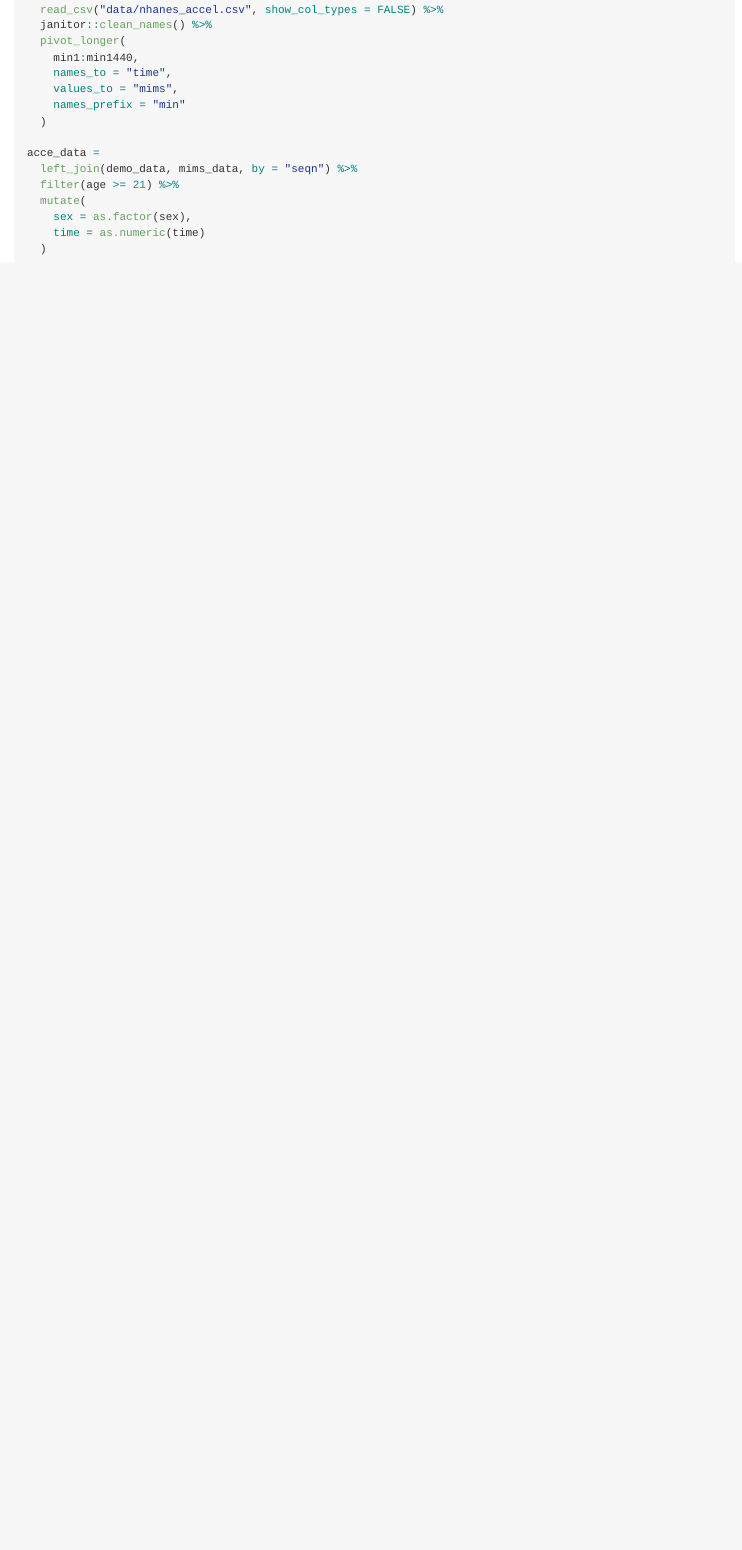
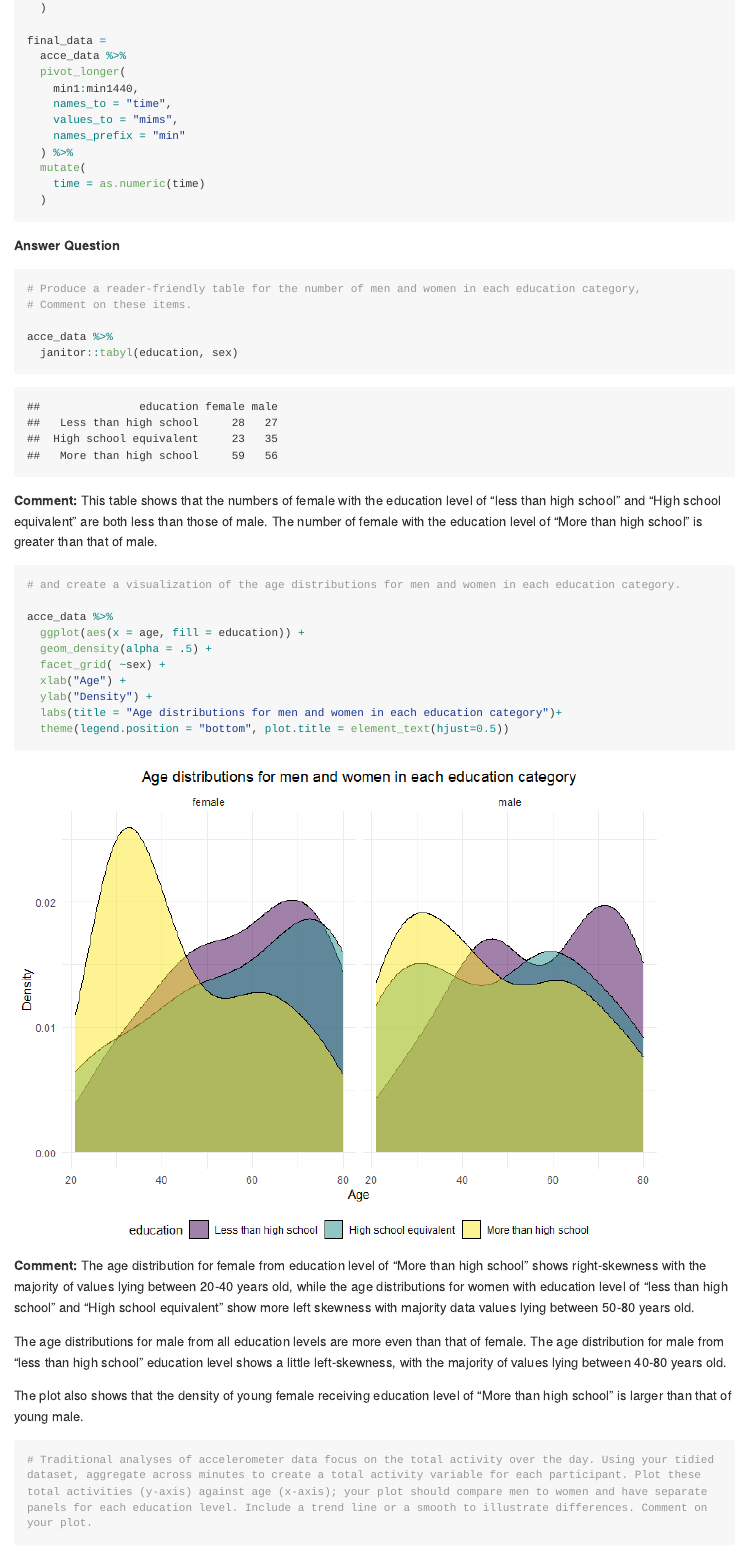
Before and after one commit to Chance27/p8105_hw3_sc5126, an R Markdown document (p8105_hw3_sc5126.Rmd): the page in a window 1100 px wide, from 7820 px down before the commit and from 7790 px down after it. The pictures show the output file p8105_hw3_sc5126.md that the author committed with the source, drawn offline in the style of GitHub; long lines of code are wrapped.

Commit message:
plot for prob3.2 and add comments

````diff
--- a/p8105_hw3_sc5126.Rmd
+++ b/p8105_hw3_sc5126.Rmd
@@ -234,4 +232,3 @@ demo_data =
 
 mims_data =
   read_csv("data/nhanes_accel.csv", show_col_types = FALSE) %>%
-  janitor::clean_names() %>%
@@ -238,16 +244,51 @@ mims_data =
+final_data =
+  acce_data %>%
   pivot_longer(
     min1:min1440,
     names_to = "time",
     values_to = "mims",
     names_prefix = "min"
-  )
-
-acce_data =
-  left_join(demo_data, mims_data, by = "seqn") %>%
-  filter(age >= 21) %>%
+  ) %>%
   mutate(
-    sex = as.factor(sex),
     time = as.numeric(time)
   )
+```
+
+**Answer Question**
+
+```{r 3.2.1}
+# Produce a reader-friendly table for the number of men and women in each education category,
+# Comment on these items.
+
+acce_data %>%
+  janitor::tabyl(education, sex)
 
 ```
+**Comment:**
+This table shows that the numbers of female with the education level of "less than high school" and "High school equivalent" are both less than those of male. The number of female with the education level of "More than high school" is greater than that of male.
+
+```{r 3.2.2}
+# and create a visualization of the age distributions for men and women in each education category.
+
+acce_data %>%
+  ggplot(aes(x = age, fill = education)) +
+  geom_density(alpha = .5) +
+  facet_grid( ~sex) +
+  xlab("Age") +
+  ylab("Density") +
+  labs(title = "Age distributions for men and women in each education category")+
+  theme(legend.position = "bottom", plot.title = element_text(hjust=0.5))
+
+```
+
+**Comment:**
+The age distribution for female from education level of "More than high school" shows right-skewness with the majority of values lying between 20-40 years old, while the age distributions for women with education level of "less than high school" and "High school equivalent" show more left skewness with majority data values lying between 50-80 years old.
+
+The age distributions for male from all education levels are more even than that of female. The age distribution for male from "less than high school" education level shows a little left-skewness, with the majority of values lying between 40-80 years old.
+
+The plot also shows that the density of young female receiving education level of "More than high school" is larger than that of young male.
+
+
+
+```{r 3.3}
+# Traditional analyses of accelerometer data focus on the total activity over the day. Using your tidied dataset, aggregate across minutes to create a total activity variable for each participant. Plot these total activities (y-axis) against age (x-axis); your plot should compare men to women and have separate panels for each education level. Include a trend line or a smooth to illustrate differences. Comment on your plot.
````
Also changed, not shown: p8105_hw3_sc5126.md, p8105_hw3_sc5126_files/figure-gfm/3.2.2-1.png (added), p8105_hw3_sc5126.Rmd (24 more changed lines).
